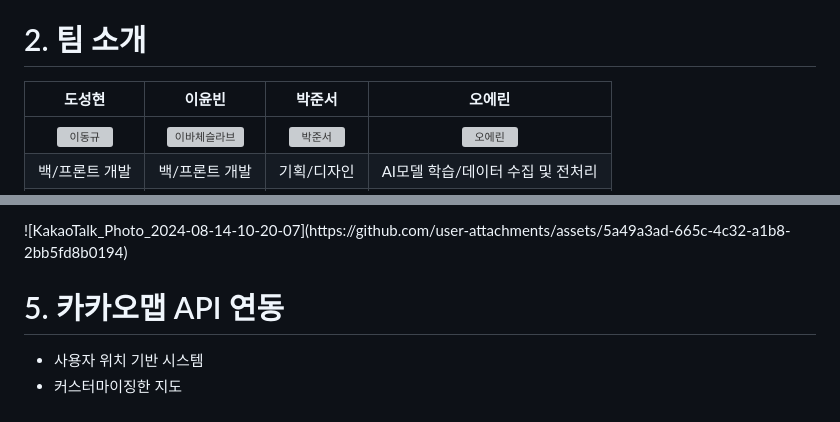
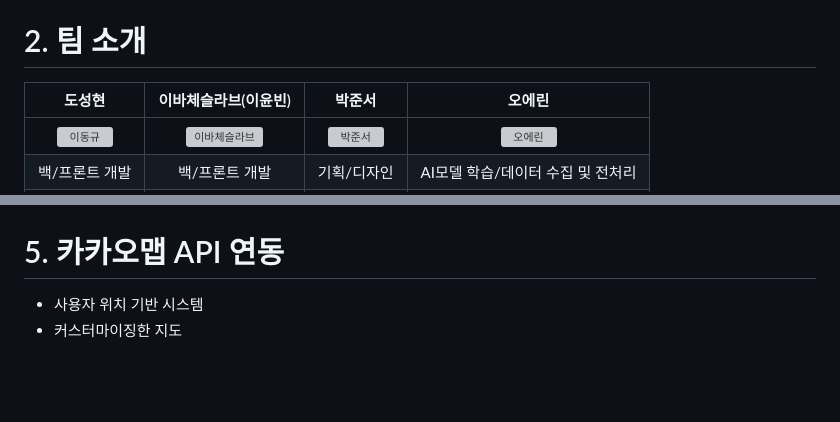
Before and after one commit to K-HTML-ICE/Atthi, a Markdown page: README.md, 2 parts joined by grey strips. GitHub-like rendering; blank space fills up the shorter version; grey boxes are pictures that could not be loaded.

```diff
--- a/README.md
+++ b/README.md
@@ -17,7 +17,7 @@
 <br/>
 
 # 2. 팀 소개
-| 도성현 | 이윤빈 | 박준서 | 오에린 |
+| 도성현 | 이바체슬라브(이윤빈) | 박준서 | 오에린 |
 |:------:|:------:|:------:|:------:|
 | <img src="https://avatars.githubusercontent.com/u/52828205?v=4" alt="이동규" width="150"> | <img src="https://avatars.githubusercontent.com/u/81556800?v=4" alt="이바체슬라브" width="150"> | <img src="https://avatars.githubusercontent.com/u/81576126?v=4" alt="박준서" width="150"> | <img src="https://avatars.githubusercontent.com/u/62730155?v=4" alt="오에린" width="150"> |
 | 백/프론트 개발 | 백/프론트 개발 | 기획/디자인 | AI모델 학습/데이터 수집 및 전처리 |
@@ -91,5 +93,4 @@
 <br/>
-![KakaoTalk_Photo_2024-08-14-10-20-07](https://github.com/user-attachments/assets/5a49a3ad-665c-4c32-a1b8-2bb5fd8b0194)
 
 # 5. 카카오맵 API 연동
   - 사용자 위치 기반 시스템
```
Also changed, not shown: other parts of README.md (+2 -0 lines).
